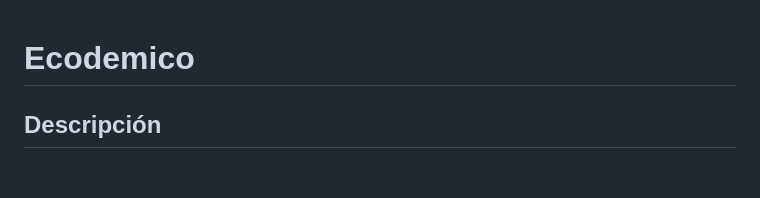
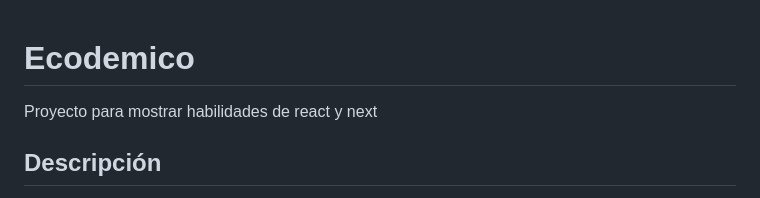
Before and after one commit to gabsito/ecodemico, a Markdown page: README.md, the part around the change. Drawn GitHub-style; blank space fills up the shorter version.

```diff
--- a/README.md
+++ b/README.md
@@ -1,4 +1,6 @@
 # Ecodemico
+
+Proyecto para mostrar habilidades de react y next
 
 ## Descripción
 Este proyecto es una prueba para Ecotec. El objetivo es demostrar las habilidades y conocimientos en desarrollo de software.
```
